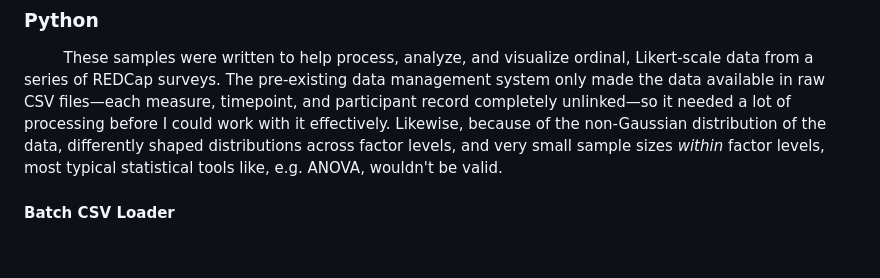
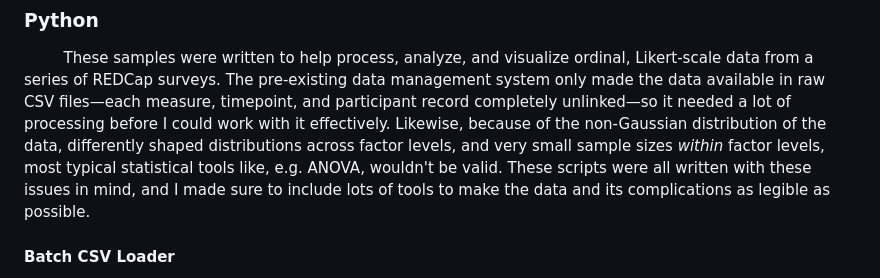
Before and after one commit to galguibra/galguibra, a Markdown page: README.md, the part around the change printed below. GitHub-like rendering; blank space fills up the shorter version.

```diff
--- a/README.md
+++ b/README.md
@@ -48,7 +46,7 @@ vizualizations, data-management and querying tools, and more. Included below are
 &emsp; &emsp; These samples were written to help process, analyze, and visualize ordinal, Likert-scale data from a series of REDCap surveys. The pre-existing data management system only made the
 data available in raw CSV files—each measure, timepoint, and participant record completely unlinked—so it needed a lot of processing before I could work with it effectively. Likewise, because of
 the non-Gaussian distribution of the data, differently shaped distributions across factor levels, and very small sample sizes *within* factor levels, most typical statistical tools like, e.g.
-ANOVA, wouldn't be valid.
+ANOVA, wouldn't be valid. These scripts were all written with these issues in mind, and I made sure to include lots of tools to make the data and its complications as legible as possible.
 
 
 #### Batch CSV Loader
```
Also changed, not shown: other parts of README.md (+0 -2 lines).
